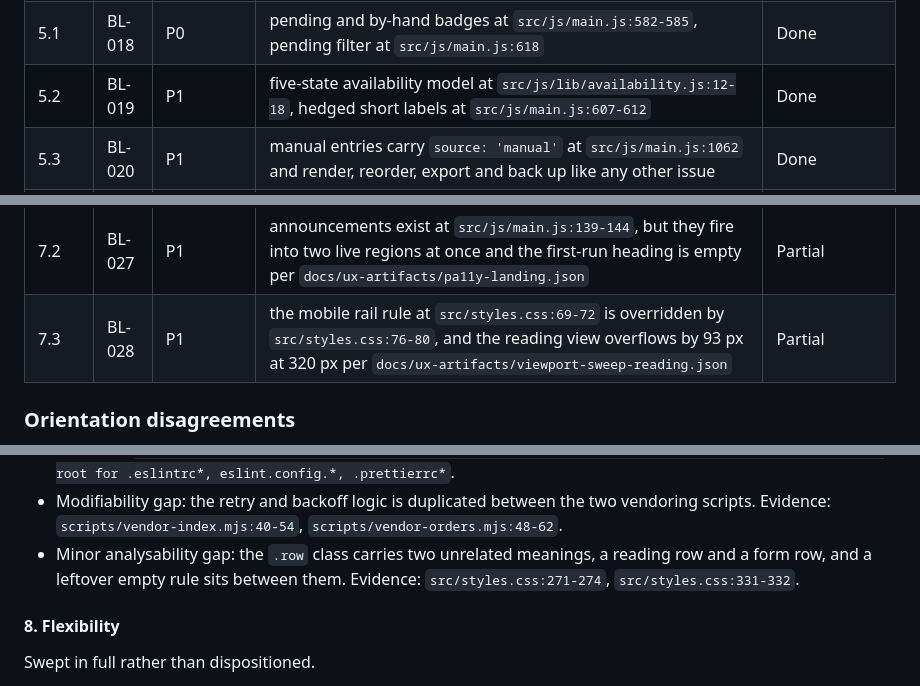
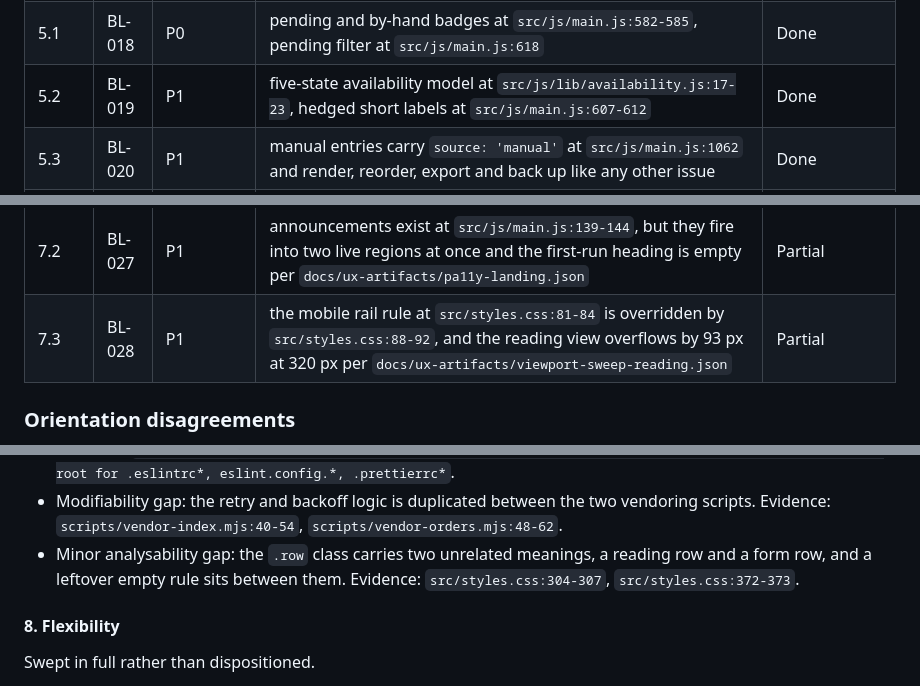
Before and after one commit to raymond-nassar/marvel-reading-tracker, a Markdown page: PRODUCT_BACKLOG.md, 3 parts joined by grey strips. Rendered like a GitHub page.

```diff
--- a/PRODUCT_BACKLOG.md
+++ b/PRODUCT_BACKLOG.md
@@ -120,7 +120,7 @@ remaining and is not scored.
 | 4.4 | BL-016 | P1 | hero next-unread and Done, next at `src/index.html:125-155` | Done |
 | 4.5 | BL-017 | P2 | `absent: note\|notes, grep across src/**/*.js returning only an unrelated shelf caption and a code comment` | Not started |
 | 5.1 | BL-018 | P0 | pending and by-hand badges at `src/js/main.js:582-585`, pending filter at `src/js/main.js:618` | Done |
-| 5.2 | BL-019 | P1 | five-state availability model at `src/js/lib/availability.js:12-18`, hedged short labels at `src/js/main.js:607-612` | Done |
+| 5.2 | BL-019 | P1 | five-state availability model at `src/js/lib/availability.js:17-23`, hedged short labels at `src/js/main.js:607-612` | Done |
 | 5.3 | BL-020 | P1 | manual entries carry `source: 'manual'` at `src/js/main.js:1062` and render, reorder, export and back up like any other issue | Done |
 | 5.4 | BL-021 | P2 | `scripts/check-contract.mjs:248-280` runs a set of upstream assumptions and exits non-zero when any has drifted, wired as `npm run contract` at `package.json:11` | Done |
 | 6.1 | BL-022 | P0 | validated backup shape at `src/js/lib/model.js:434-458` | Done |
@@ -129,7 +129,7 @@ remaining and is not scored.
 | 6.4 | BL-025 | P2 | not applicable. Ruled out by Repository Constraint 3, which forbids accounts and cloud services, and already listed as out of scope at the end of this document | Forbidden, Constraint 3 |
 | 7.1 | BL-026 | P0 | focus order and visible focus pass across 45 measured tab stops in `docs/ux-artifacts/live-inspection.json`, but the shortcut handler bails on any focused control at `src/js/main.js:635-651` | Partial |
 | 7.2 | BL-027 | P1 | announcements exist at `src/js/main.js:139-144`, but they fire into two live regions at once and the first-run heading is empty per `docs/ux-artifacts/pa11y-landing.json` | Partial |
-| 7.3 | BL-028 | P1 | the mobile rail rule at `src/styles.css:69-72` is overridden by `src/styles.css:76-80`, and the reading view overflows by 93 px at 320 px per `docs/ux-artifacts/viewport-sweep-reading.json` | Partial |
+| 7.3 | BL-028 | P1 | the mobile rail rule at `src/styles.css:81-84` is overridden by `src/styles.css:88-92`, and the reading view overflows by 93 px at 320 px per `docs/ux-artifacts/viewport-sweep-reading.json` | Partial |
 
 ### Orientation disagreements
 
@@ -954,8 +954,8 @@ The clearest debt in the repository, and it is concentrated in one file.
 - Modifiability gap: the retry and backoff logic is duplicated between the two vendoring scripts.
   Evidence: `scripts/vendor-index.mjs:40-54`, `scripts/vendor-orders.mjs:48-62`.
 - Minor analysability gap: the `.row` class carries two unrelated meanings, a reading row and a form
-  row, and a leftover empty rule sits between them. Evidence: `src/styles.css:271-274`,
-  `src/styles.css:331-332`.
+  row, and a leftover empty rule sits between them. Evidence: `src/styles.css:304-307`,
+  `src/styles.css:372-373`.
 
 #### 8. Flexibility
 
```
Also changed, not shown: other parts of PRODUCT_BACKLOG.md (+3 -3 lines), docs/UX_STUDY.md (+8 -8 lines).
